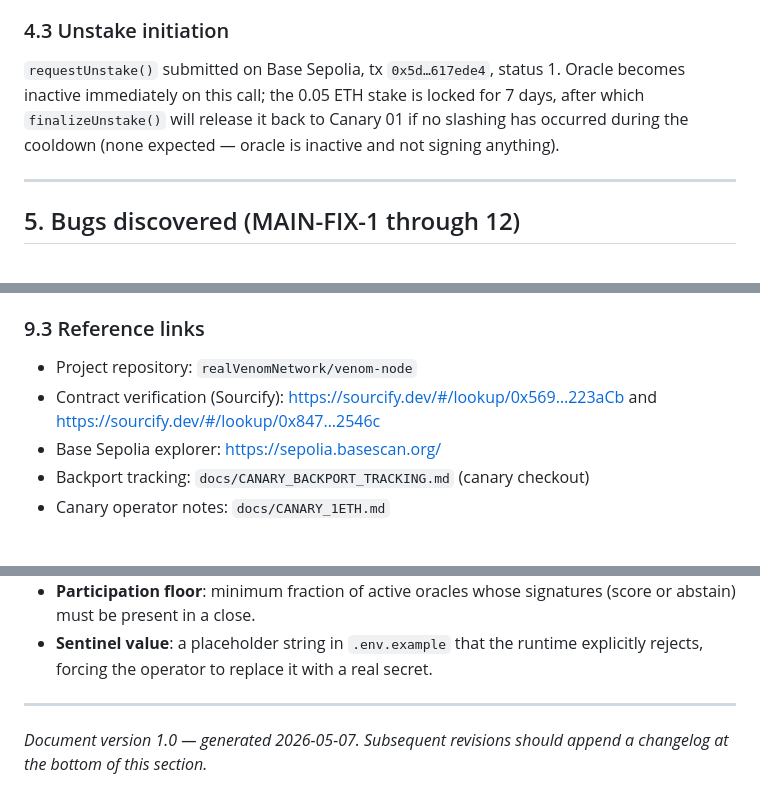
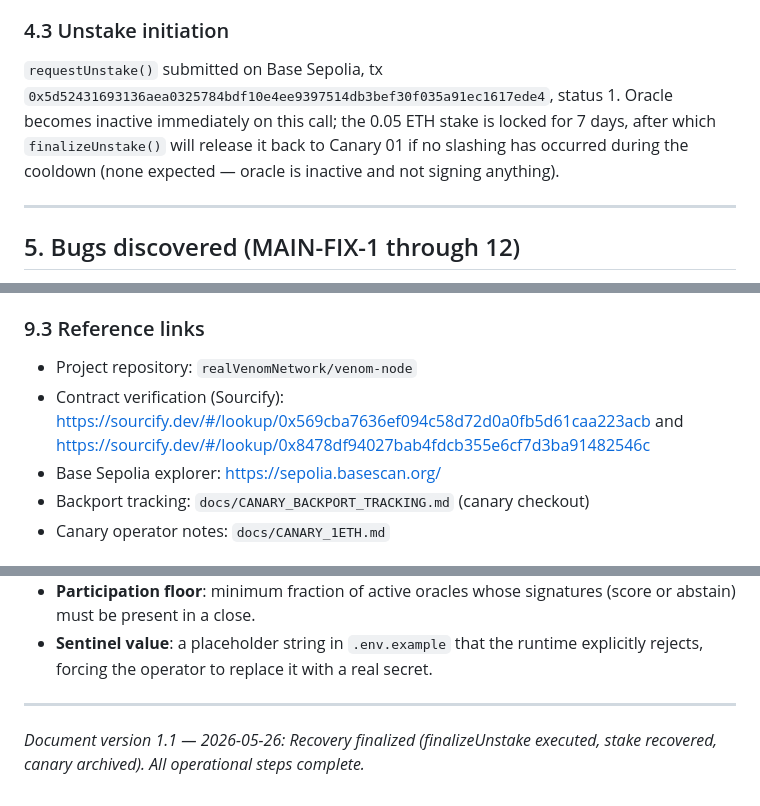
Before and after one commit to realVenomNetwork/venom-node, a Markdown page: docs/CANARY_01_RESULTS.md, 3 parts joined by grey strips. Drawn GitHub-style.

```diff
--- a/docs/CANARY_01_RESULTS.md
+++ b/docs/CANARY_01_RESULTS.md
@@ -109,7 +110,7 @@ This is the first observed instance of the on-chain `contentHash` integrity chec
 
 ### 4.3 Unstake initiation
 
-`requestUnstake()` submitted on Base Sepolia, tx `0x5d…617ede4`, status 1. Oracle becomes inactive immediately on this call; the 0.05 ETH stake is locked for 7 days, after which `finalizeUnstake()` will release it back to Canary 01 if no slashing has occurred during the cooldown (none expected — oracle is inactive and not signing anything).
+`requestUnstake()` submitted on Base Sepolia, tx `0x5d52431693136aea0325784bdf10e4ee9397514db3bef30f035a91ec1617ede4`, status 1. Oracle becomes inactive immediately on this call; the 0.05 ETH stake is locked for 7 days, after which `finalizeUnstake()` will release it back to Canary 01 if no slashing has occurred during the cooldown (none expected — oracle is inactive and not signing anything).
 
 ---
 
@@ -267,7 +253,7 @@ In the canary checkout (`venom-node-canary`):
 ### 9.3 Reference links
 
 - Project repository: `realVenomNetwork/venom-node`
-- Contract verification (Sourcify): https://sourcify.dev/#/lookup/0x569…223aCb and https://sourcify.dev/#/lookup/0x847…2546c
+- Contract verification (Sourcify): https://sourcify.dev/#/lookup/0x569cba7636ef094c58d72d0a0fb5d61caa223acb and https://sourcify.dev/#/lookup/0x8478df94027bab4fdcb355e6cf7d3ba91482546c
 - Base Sepolia explorer: https://sepolia.basescan.org/
 - Backport tracking: `docs/CANARY_BACKPORT_TRACKING.md` (canary checkout)
 - Canary operator notes: `docs/CANARY_1ETH.md`
@@ -285,4 +271,4 @@ In the canary checkout (`venom-node-canary`):
 
 ---
 
-*Document version 1.0 — generated 2026-05-07. Subsequent revisions should append a changelog at the bottom of this section.*
+*Document version 1.1 — 2026-05-26: Recovery finalized (finalizeUnstake executed, stake recovered, canary archived). All operational steps complete.*
```
Also changed, not shown: other parts of docs/CANARY_01_RESULTS.md (+15 -29 lines).
